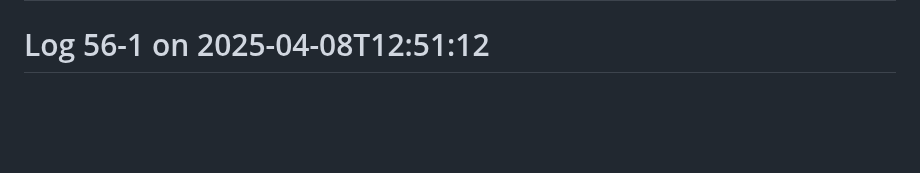
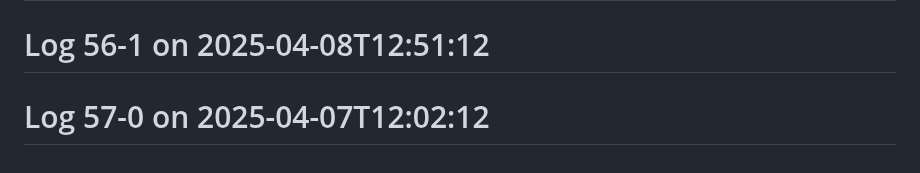
Before and after one commit to Aspect661/social-distancing, a Markdown page: README.md, the part around the change. Drawn GitHub-style; blank space fills up the shorter version.

Commit message:
update log 57-0 — 2025-04-07T12:02:12

```diff
--- a/README.md
+++ b/README.md
@@ -184,3 +184,4 @@
 # Log 55-0 on 2025-04-09T12:06:11
 # Log 56-0 on 2025-04-08T12:31:11
 # Log 56-1 on 2025-04-08T12:51:12
+# Log 57-0 on 2025-04-07T12:02:12
```
